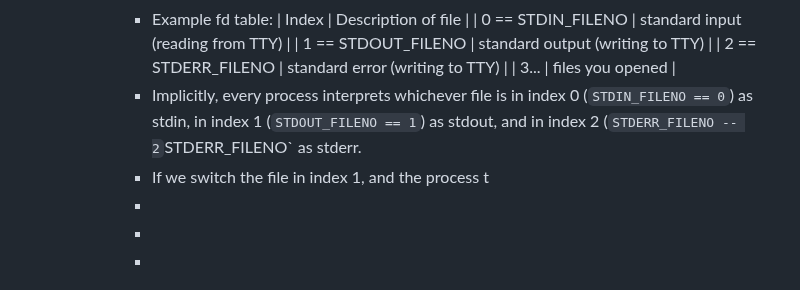
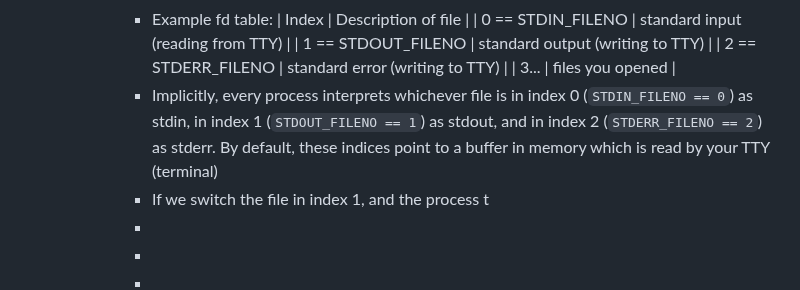
Before and after one commit to CSCI-442-Mines/lukes-notes, a Markdown page: journals/2024_02_13.md, the part around the change. Rendered like a GitHub page.

Commit message:
Auto saved by Logseq

```diff
--- a/journals/2024_02_13.md
+++ b/journals/2024_02_13.md
@@ -133,7 +133,7 @@ public:: true
 			  | 1 == STDOUT_FILENO | standard output (writing to TTY) |
 			  | 2 == STDERR_FILENO | standard error (writing to TTY) |
 			  | 3... | files you opened |
-			- Implicitly, every process interprets whichever file is in index 0 (`STDIN_FILENO == 0`) as stdin, in index 1 (`STDOUT_FILENO == 1`)  as stdout, and in index 2 (`STDERR_FILENO -- 2`STDERR_FILENO` as stderr.
+			- Implicitly, every process interprets whichever file is in index 0 (`STDIN_FILENO == 0`) as stdin, in index 1 (`STDOUT_FILENO == 1`)  as stdout, and in index 2 (`STDERR_FILENO == 2`) as stderr. By default, these indices point to a buffer in memory which is read by your TTY (terminal)
 			- If we switch the file in index 1, and the process t
 			-
 			-
```
